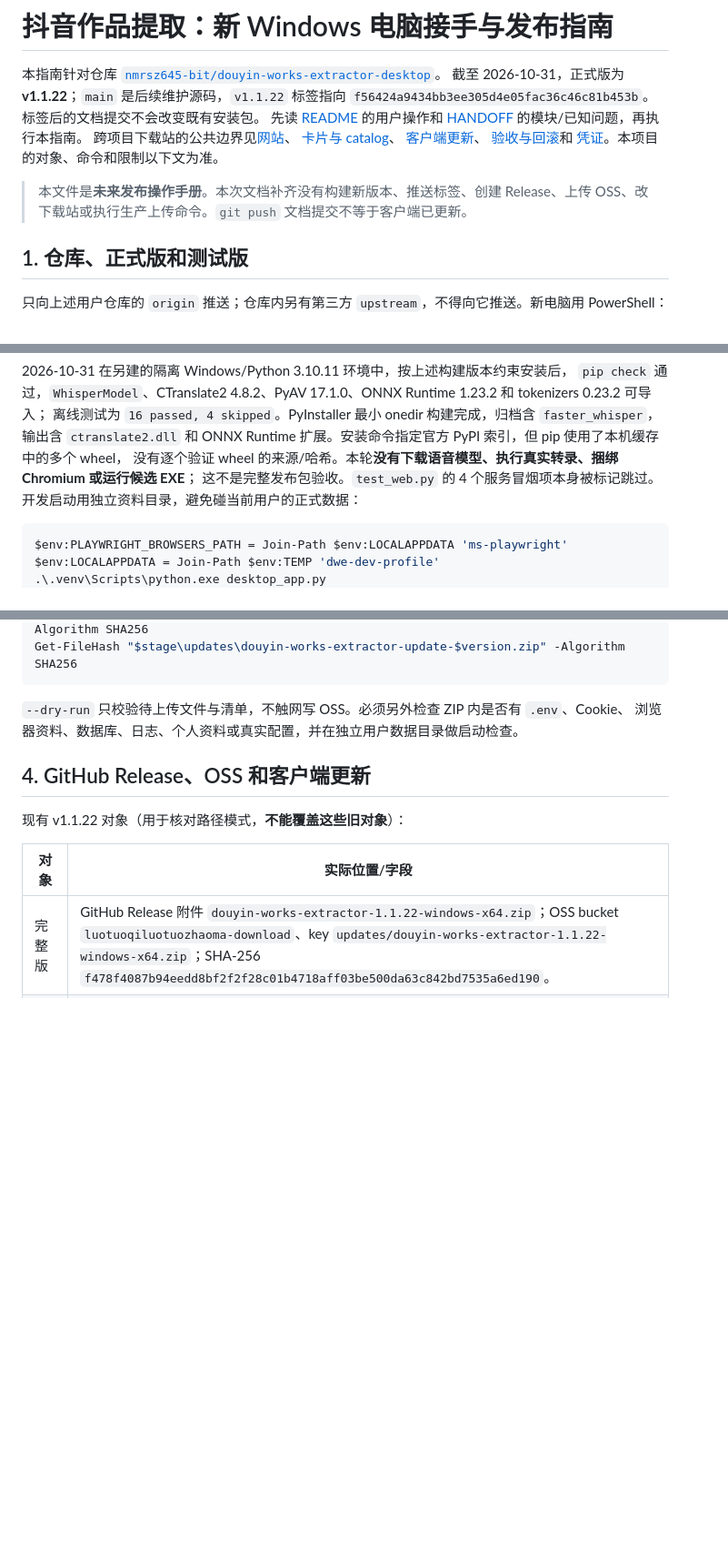
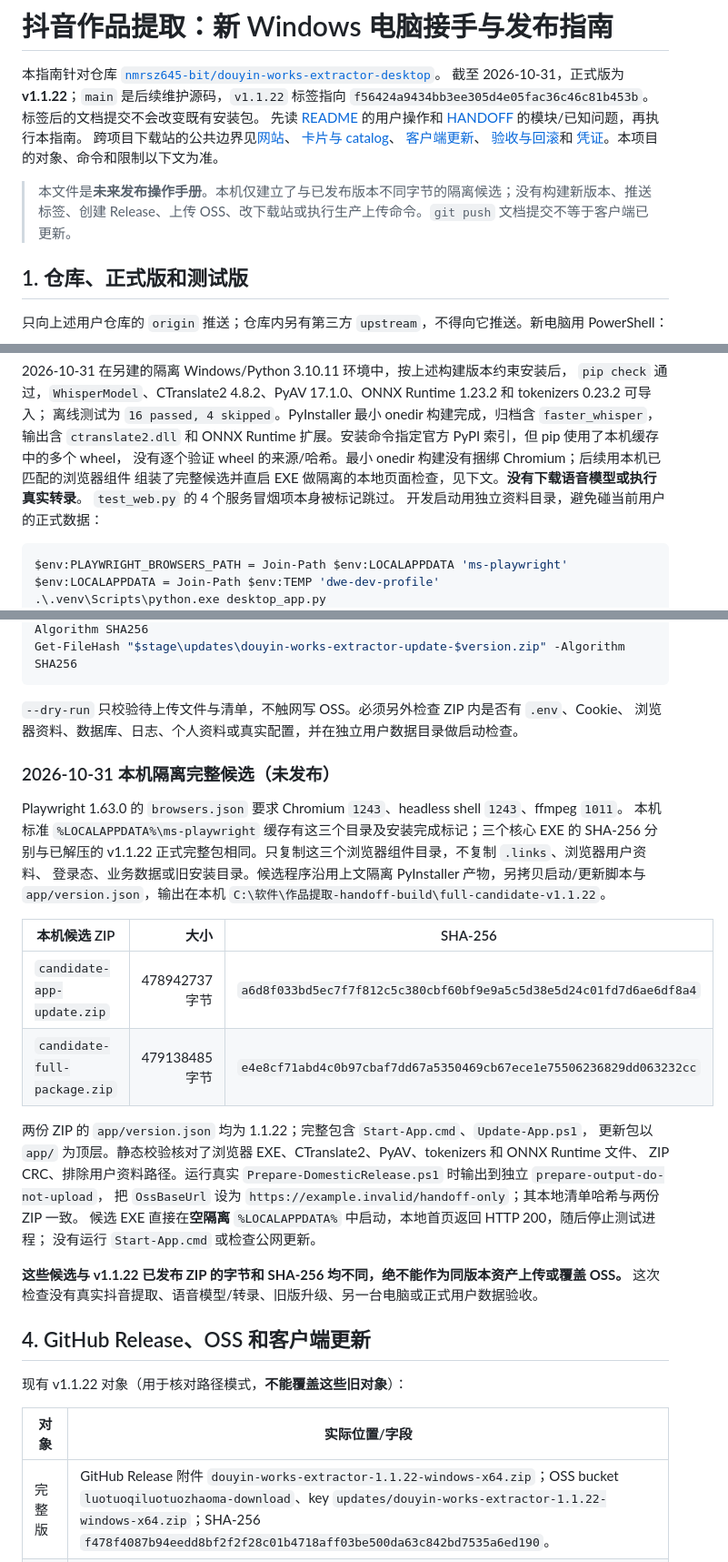
Before and after one commit to nmrsz645-bit/douyin-works-extractor-desktop, a Markdown page: docs/RELEASE-GUIDE.md, 3 parts joined by grey strips. Shown at 91% size. Rendered like a GitHub page; blank space fills up the shorter version.

Commit message:
docs: record isolated full package candidate verification

````diff
--- a/docs/RELEASE-GUIDE.md
+++ b/docs/RELEASE-GUIDE.md
@@ -10,7 +10,7 @@
 [验收与回滚](https://github.com/nmrsz645-bit/software-download-center/blob/docs-cross-pc-handoff/docs/PUBLISHING.md#verify-rollback)和
 [凭证](https://github.com/nmrsz645-bit/software-download-center/blob/docs-cross-pc-handoff/docs/PUBLISHING.md#credentials)。本项目的对象、命令和限制以下文为准。
 
-> 本文件是**未来发布操作手册**。本次文档补齐没有构建新版本、推送标签、创建 Release、上传 OSS、改下载站或执行生产上传命令。`git push` 文档提交不等于客户端已更新。
+> 本文件是**未来发布操作手册**。本机仅建立了与已发布版本不同字节的隔离候选；没有构建新版本、推送标签、创建 Release、上传 OSS、改下载站或执行生产上传命令。`git push` 文档提交不等于客户端已更新。
 
 ## 1. 仓库、正式版和测试版
 
@@ -62,8 +62,9 @@ py -3.10 -m venv .venv
 `pip check` 通过，`WhisperModel`、CTranslate2 4.8.2、PyAV 17.1.0、ONNX Runtime 1.23.2 和 tokenizers 0.23.2 可导入；
 离线测试为 `16 passed, 4 skipped`。PyInstaller 最小 onedir 构建完成，归档含 `faster_whisper`，
 输出含 `ctranslate2.dll` 和 ONNX Runtime 扩展。安装命令指定官方 PyPI 索引，但 pip 使用了本机缓存中的多个 wheel，
-没有逐个验证 wheel 的来源/哈希。本轮**没有下载语音模型、执行真实转录、捆绑 Chromium 或运行候选 EXE**；
-这不是完整发布包验收。`test_web.py` 的 4 个服务冒烟项本身被标记跳过。
+没有逐个验证 wheel 的来源/哈希。最小 onedir 构建没有捆绑 Chromium；后续用本机已匹配的浏览器组件
+组装了完整候选并直启 EXE 做隔离的本地页面检查，见下文。**没有下载语音模型或执行真实转录**。
+`test_web.py` 的 4 个服务冒烟项本身被标记跳过。
 开发启动用独立资料目录，避免碰当前用户的正式数据：
 
 ```powershell
@@ -131,6 +132,29 @@ Get-FileHash "$stage\updates\douyin-works-extractor-update-$version.zip" -Algori
 
 `--dry-run` 只校验待上传文件与清单，不触网写 OSS。必须另外检查 ZIP 内是否有 `.env`、Cookie、
 浏览器资料、数据库、日志、个人资料或真实配置，并在独立用户数据目录做启动检查。
+
+### 2026-10-31 本机隔离完整候选（未发布）
+
+Playwright 1.63.0 的 `browsers.json` 要求 Chromium `1243`、headless shell `1243`、ffmpeg `1011`。
+本机标准 `%LOCALAPPDATA%\ms-playwright` 缓存有这三个目录及安装完成标记；三个核心 EXE 的 SHA-256
+分别与已解压的 v1.1.22 正式完整包相同。只复制这三个浏览器组件目录，不复制 `.links`、浏览器用户资料、
+登录态、业务数据或旧安装目录。候选程序沿用上文隔离 PyInstaller 产物，另拷贝启动/更新脚本与
+`app/version.json`，输出在本机 `C:\软件\作品提取-handoff-build\full-candidate-v1.1.22`。
+
+| 本机候选 ZIP | 大小 | SHA-256 |
+| --- | ---: | --- |
+| `candidate-app-update.zip` | 478942737 字节 | `a6d8f033bd5ec7f7f812c5c380cbf60bf9e9a5c5d38e5d24c01fd7d6ae6df8a4` |
+| `candidate-full-package.zip` | 479138485 字节 | `e4e8cf71abd4c0b97cbaf7dd67a5350469cb67ece1e75506236829dd063232cc` |
+
+两份 ZIP 的 `app/version.json` 均为 1.1.22；完整包含 `Start-App.cmd`、`Update-App.ps1`，
+更新包以 `app/` 为顶层。静态校验核对了浏览器 EXE、CTranslate2、PyAV、tokenizers 和 ONNX Runtime 文件、
+ZIP CRC、排除用户资料路径。运行真实 `Prepare-DomesticRelease.ps1` 时输出到独立 `prepare-output-do-not-upload`，
+把 `OssBaseUrl` 设为 `https://example.invalid/handoff-only`；其本地清单哈希与两份 ZIP 一致。
+候选 EXE 直接在**空隔离** `%LOCALAPPDATA%` 中启动，本地首页返回 HTTP 200，随后停止测试进程；
+没有运行 `Start-App.cmd` 或检查公网更新。
+
+**这些候选与 v1.1.22 已发布 ZIP 的字节和 SHA-256 均不同，绝不能作为同版本资产上传或覆盖 OSS。**
+这次检查没有真实抖音提取、语音模型/转录、旧版升级、另一台电脑或正式用户数据验收。
 
 ## 4. GitHub Release、OSS 和客户端更新
 
````
Also changed, not shown: HANDOFF.md (+4 -3 lines).
